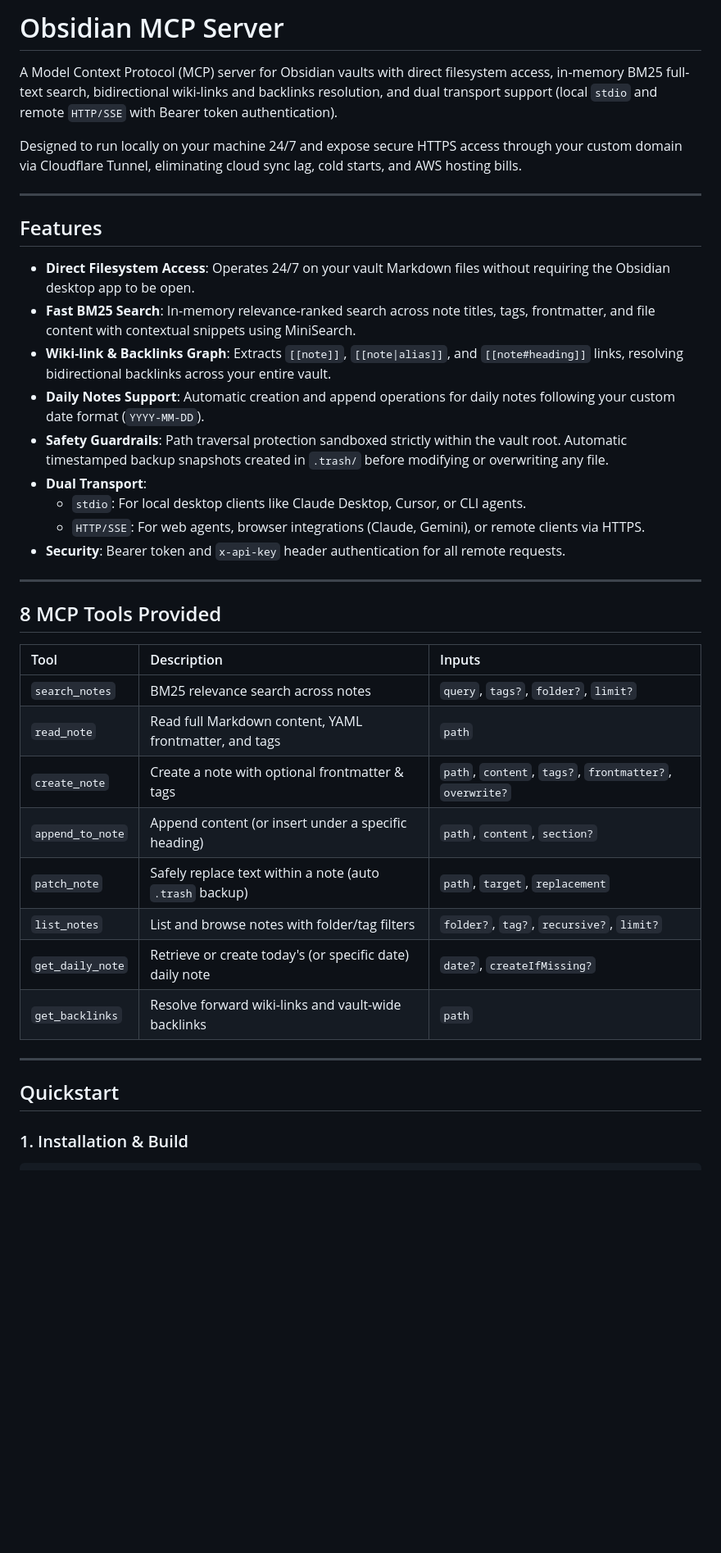
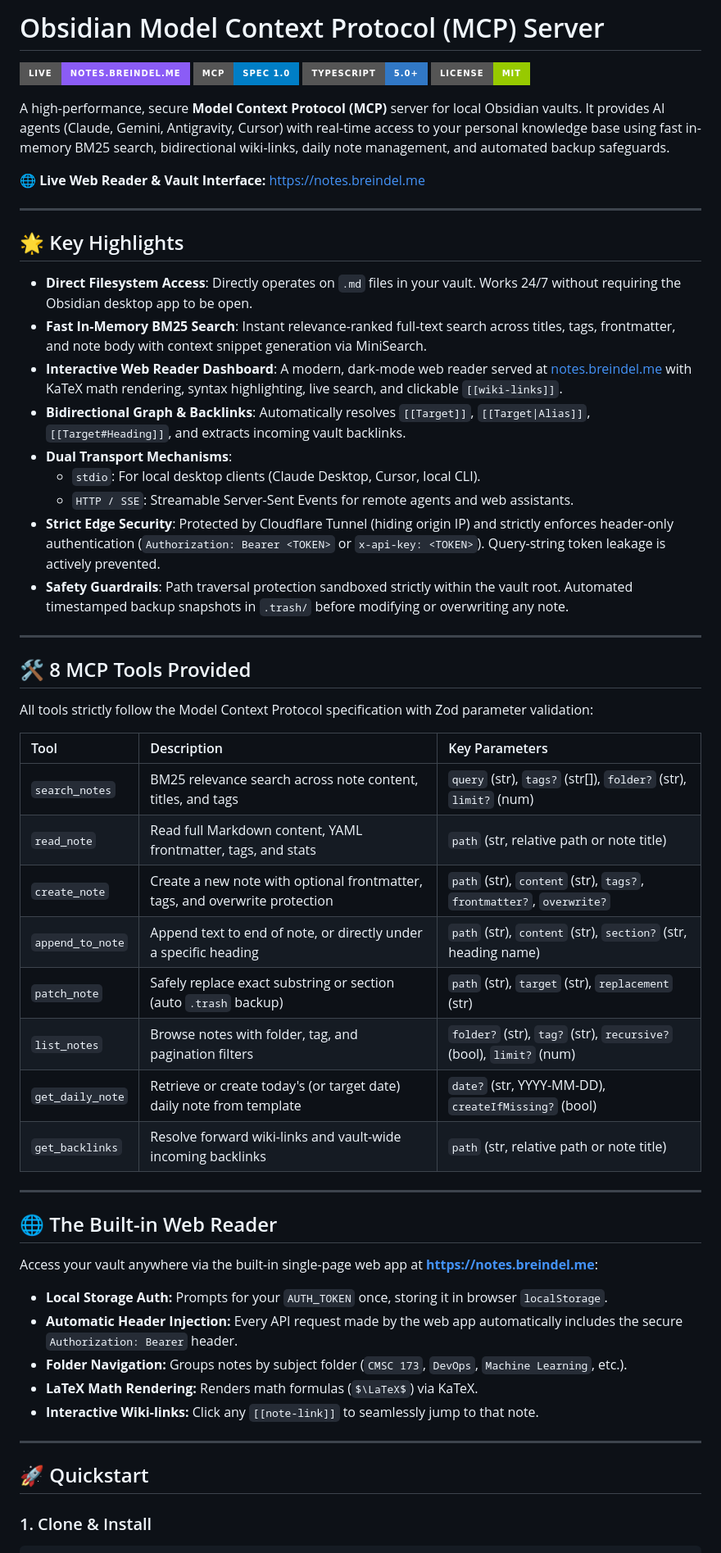
Before and after one commit to kindadailybren/obsidian-mcp, a Markdown page: README.md, the part around one of its changes. Shown at 82% size. GitHub-like rendering; badges without logos; some formulas as TeX source; blank space fills up the shorter version.

````diff
--- a/README.md
+++ b/README.md
@@ -1,42 +1,60 @@
-# Obsidian MCP Server
+# Obsidian Model Context Protocol (MCP) Server
 
-A Model Context Protocol (MCP) server for Obsidian vaults with direct filesystem access, in-memory BM25 full-text search, bidirectional wiki-links and backlinks resolution, and dual transport support (local `stdio` and remote `HTTP/SSE` with Bearer token authentication).
+[![Live Deployment](https://img.shields.io/badge/Live-notes.breindel.me-8b5cf6?style=for-the-badge&logo=cloudflare)](https://notes.breindel.me)
+[![MCP Compliant](https://img.shields.io/badge/MCP-Spec%201.0-blue?style=for-the-badge)](https://modelcontextprotocol.io)
+[![TypeScript](https://img.shields.io/badge/TypeScript-5.0+-3178C6?style=for-the-badge&logo=typescript)](https://www.typescriptlang.org/)
+[![License: MIT](https://img.shields.io/badge/License-MIT-green.svg?style=for-the-badge)](LICENSE)
 
-Designed to run locally on your machine 24/7 and expose secure HTTPS access through your custom domain via Cloudflare Tunnel, eliminating cloud sync lag, cold starts, and AWS hosting bills.
+A high-performance, secure **Model Context Protocol (MCP)** server for local Obsidian vaults. It provides AI agents (Claude, Gemini, Antigravity, Cursor) with real-time access to your personal knowledge base using fast in-memory BM25 search, bidirectional wiki-links, daily note management, and automated backup safeguards.
+
+🌐 **Live Web Reader & Vault Interface:** [https://notes.breindel.me](https://notes.breindel.me)
 
 ---
 
-## Features
+## 🌟 Key Highlights
 
-- **Direct Filesystem Access**: Operates 24/7 on your vault Markdown files without requiring the Obsidian desktop app to be open.
-- **Fast BM25 Search**: In-memory relevance-ranked search across note titles, tags, frontmatter, and file content with contextual snippets using MiniSearch.
-- **Wiki-link & Backlinks Graph**: Extracts `[[note]]`, `[[note|alias]]`, and `[[note#heading]]` links, resolving bidirectional backlinks across your entire vault.
-- **Daily Notes Support**: Automatic creation and append operations for daily notes following your custom date format (`YYYY-MM-DD`).
-- **Safety Guardrails**: Path traversal protection sandboxed strictly within the vault root. Automatic timestamped backup snapshots created in `.trash/` before modifying or overwriting any file.
-- **Dual Transport**:
-  - `stdio`: For local desktop clients like Claude Desktop, Cursor, or CLI agents.
-  - `HTTP/SSE`: For web agents, browser integrations (Claude, Gemini), or remote clients via HTTPS.
-- **Security**: Bearer token and `x-api-key` header authentication for all remote requests.
+- **Direct Filesystem Access**: Directly operates on `.md` files in your vault. Works 24/7 without requiring the Obsidian desktop app to be open.
+- **Fast In-Memory BM25 Search**: Instant relevance-ranked full-text search across titles, tags, frontmatter, and note body with context snippet generation via MiniSearch.
+- **Interactive Web Reader Dashboard**: A modern, dark-mode web reader served at [notes.breindel.me](https://notes.breindel.me) with KaTeX math rendering, syntax highlighting, live search, and clickable `[[wiki-links]]`.
+- **Bidirectional Graph & Backlinks**: Automatically resolves `[[Target]]`, `[[Target|Alias]]`, `[[Target#Heading]]`, and extracts incoming vault backlinks.
+- **Dual Transport Mechanisms**:
+  - `stdio`: For local desktop clients (Claude Desktop, Cursor, local CLI).
+  - `HTTP / SSE`: Streamable Server-Sent Events for remote agents and web assistants.
+- **Strict Edge Security**: Protected by Cloudflare Tunnel (hiding origin IP) and strictly enforces header-only authentication (`Authorization: Bearer <TOKEN>` or `x-api-key: <TOKEN>`). Query-string token leakage is actively prevented.
+- **Safety Guardrails**: Path traversal protection sandboxed strictly within the vault root. Automated timestamped backup snapshots in `.trash/` before modifying or overwriting any note.
 
 ---
 
-## 8 MCP Tools Provided
+## 🛠️ 8 MCP Tools Provided
 
-| Tool | Description | Inputs |
+All tools strictly follow the Model Context Protocol specification with Zod parameter validation:
+
+| Tool | Description | Key Parameters |
 | :--- | :--- | :--- |
-| `search_notes` | BM25 relevance search across notes | `query`, `tags?`, `folder?`, `limit?` |
-| `read_note` | Read full Markdown content, YAML frontmatter, and tags | `path` |
-| `create_note` | Create a note with optional frontmatter & tags | `path`, `content`, `tags?`, `frontmatter?`, `overwrite?` |
-| `append_to_note` | Append content (or insert under a specific heading) | `path`, `content`, `section?` |
-| `patch_note` | Safely replace text within a note (auto `.trash` backup) | `path`, `target`, `replacement` |
-| `list_notes` | List and browse notes with folder/tag filters | `folder?`, `tag?`, `recursive?`, `limit?` |
-| `get_daily_note` | Retrieve or create today's (or specific date) daily note | `date?`, `createIfMissing?` |
-| `get_backlinks` | Resolve forward wiki-links and vault-wide backlinks | `path` |
+| `search_notes` | BM25 relevance search across note content, titles, and tags | `query` (str), `tags?` (str[]), `folder?` (str), `limit?` (num) |
+| `read_note` | Read full Markdown content, YAML frontmatter, tags, and stats | `path` (str, relative path or note title) |
+| `create_note` | Create a new note with optional frontmatter, tags, and overwrite protection | `path` (str), `content` (str), `tags?`, `frontmatter?`, `overwrite?` |
+| `append_to_note` | Append text to end of note, or directly under a specific heading | `path` (str), `content` (str), `section?` (str, heading name) |
+| `patch_note` | Safely replace exact substring or section (auto `.trash` backup) | `path` (str), `target` (str), `replacement` (str) |
+| `list_notes` | Browse notes with folder, tag, and pagination filters | `folder?` (str), `tag?` (str), `recursive?` (bool), `limit?` (num) |
+| `get_daily_note` | Retrieve or create today's (or target date) daily note from template | `date?` (str, YYYY-MM-DD), `createIfMissing?` (bool) |
+| `get_backlinks` | Resolve forward wiki-links and vault-wide incoming backlinks | `path` (str, relative path or note title) |
 
 ---
 
-## Quickstart
+## 🌐 The Built-in Web Reader
 
-### 1. Installation & Build
+Access your vault anywhere via the built-in single-page web app at **[https://notes.breindel.me](https://notes.breindel.me)**:
 
+- **Local Storage Auth:** Prompts for your `AUTH_TOKEN` once, storing it in browser `localStorage`.
+- **Automatic Header Injection:** Every API request made by the web app automatically includes the secure `Authorization: Bearer` header.
+- **Folder Navigation:** Groups notes by subject folder (`CMSC 173`, `DevOps`, `Machine Learning`, etc.).
+- **LaTeX Math Rendering:** Renders math formulas ($\LaTeX$) via KaTeX.
+- **Interactive Wiki-links:** Click any `[[note-link]]` to seamlessly jump to that note.
+
+---
+
+## 🚀 Quickstart
+
+### 1. Clone & Install
 ```bash
````
Also changed, not shown: other parts of README.md (+115 -65 lines).
